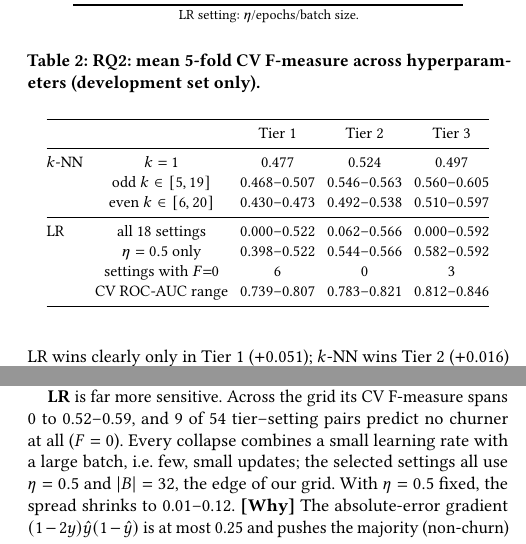
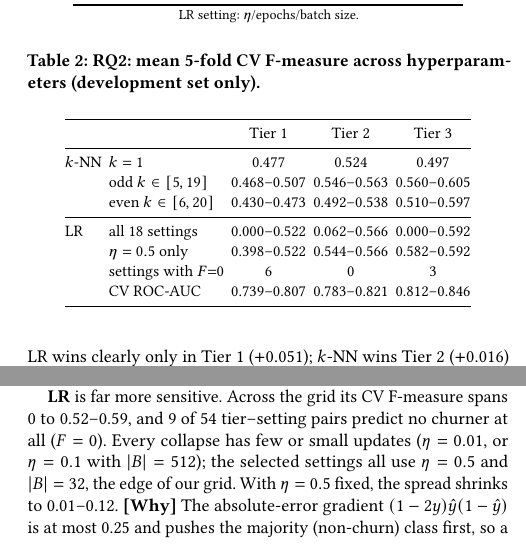
Before and after one commit to ParsanaDev/PRISM-churn-privacy, a LaTeX paper (milestones/milestone4-evaluation/4_Evaluation.tex): two parts of the columns of page 2 of 2, joined at a grey line, cut so that both start at the same text. Compiled offline with pdfLaTeX.

Commit message:
Milestone 4: compile 2-page PDF, tighten RQ2 table, correct LR collapse description

```diff
--- a/milestones/milestone4-evaluation/4_Evaluation.tex
+++ b/milestones/milestone4-evaluation/4_Evaluation.tex
@@ -70,8 +70,8 @@ Tier & Model & Setting & P & R & F & ROC & PR\\
 
 \begin{table}[t]
 \caption{RQ2: mean 5-fold CV F-measure across hyperparameters (development set only).}\label{tab:rq2}
-\small\setlength{\tabcolsep}{3pt}
-\begin{tabular}{@{}lcccc@{}}
+\small\setlength{\tabcolsep}{1.8pt}
+\begin{tabular}{@{}llccc@{}}
 \toprule
  & & Tier 1 & Tier 2 & Tier 3\\
 \midrule
@@ -82,7 +82,7 @@ $k$-NN & $k=1$ & 0.477 & 0.524 & 0.497\\
 LR & all 18 settings & 0.000--0.522 & 0.062--0.566 & 0.000--0.592\\
  & $\eta=0.5$ only & 0.398--0.522 & 0.544--0.566 & 0.582--0.592\\
  & settings with $F{=}0$ & 6 & 0 & 3\\
- & CV ROC-AUC range & 0.739--0.807 & 0.783--0.821 & 0.812--0.846\\
+ & CV ROC-AUC & 0.739--0.807 & 0.783--0.821 & 0.812--0.846\\
 \bottomrule
 \end{tabular}
 \end{table}
@@ -90,7 +90,7 @@ LR & all 18 settings & 0.000--0.522 & 0.062--0.566 & 0.000--0.592\\
 \subsection{RQ2: Hyperparameter Sensitivity}
 \textbf{$k$-NN} is stable once $k\ge5$ (Table~\ref{tab:rq2}): within odd $k$ the CV F-measure varies by at most 0.045 in any tier, and the best $k$ (15, 13, 19) is moderately large. $k=1$ overfits and is 0.03--0.11 below the best. A clear zig-zag appears: even $k$ is always worse than its odd neighbours. \textbf{[Why]} With even $k$ a vote can tie at exactly 0.5, and our rule predicts churn only for a strict majority, so ties become ``no churn'' and recall drops.
 
-\textbf{LR} is far more sensitive. Across the grid its CV F-measure spans 0 to 0.52--0.59, and 9 of 54 tier--setting pairs predict no churner at all ($F=0$). Every collapse combines a small learning rate with a large batch, i.e.\ few, small updates; the selected settings all use $\eta=0.5$ and $|B|=32$, the edge of our grid. With $\eta=0.5$ fixed, the spread shrinks to 0.01--0.12. \textbf{[Why]} The absolute-error gradient $(1-2y)\hat y(1-\hat y)$ is at most 0.25 and pushes the majority (non-churn) class first, so a briefly trained model scores everyone below 0.5. Its CV ROC-AUC stays at 0.74 or higher even when $F=0$: the model already \emph{ranks} customers, but its scores have not crossed the fixed threshold. This makes LR's F-measure depend on the training budget more than on the features, and suggests extending the grid beyond $\eta=0.5$.
+\textbf{LR} is far more sensitive. Across the grid its CV F-measure spans 0 to 0.52--0.59, and 9 of 54 tier--setting pairs predict no churner at all ($F=0$). Every collapse has few or small updates ($\eta=0.01$, or $\eta=0.1$ with $|B|=512$); the selected settings all use $\eta=0.5$ and $|B|=32$, the edge of our grid. With $\eta=0.5$ fixed, the spread shrinks to 0.01--0.12. \textbf{[Why]} The absolute-error gradient $(1-2y)\hat y(1-\hat y)$ is at most 0.25 and pushes the majority (non-churn) class first, so a briefly trained model scores everyone below 0.5. Its CV ROC-AUC stays at 0.74 or higher even when $F=0$: the model already \emph{ranks} customers, but its scores have not crossed the fixed threshold. This makes LR's F-measure depend on the training budget more than on the features, and suggests extending the grid beyond $\eta=0.5$.
 
 \section{Conclusion}
 Restricting a churn model to administrative and billing data (Tier~2) retains over 90\% of the full-information F-measure, so most personal attributes add little. Neither model dominates: LR ranks minority churners better (PR-AUC) and wins on the smallest tier, while $k$-NN is competitive and much less sensitive to tuning.
```
Also changed, not shown: milestones/milestone4-evaluation/4_Evaluation_Abhishek_Dev_Ravi.pdf (added).
